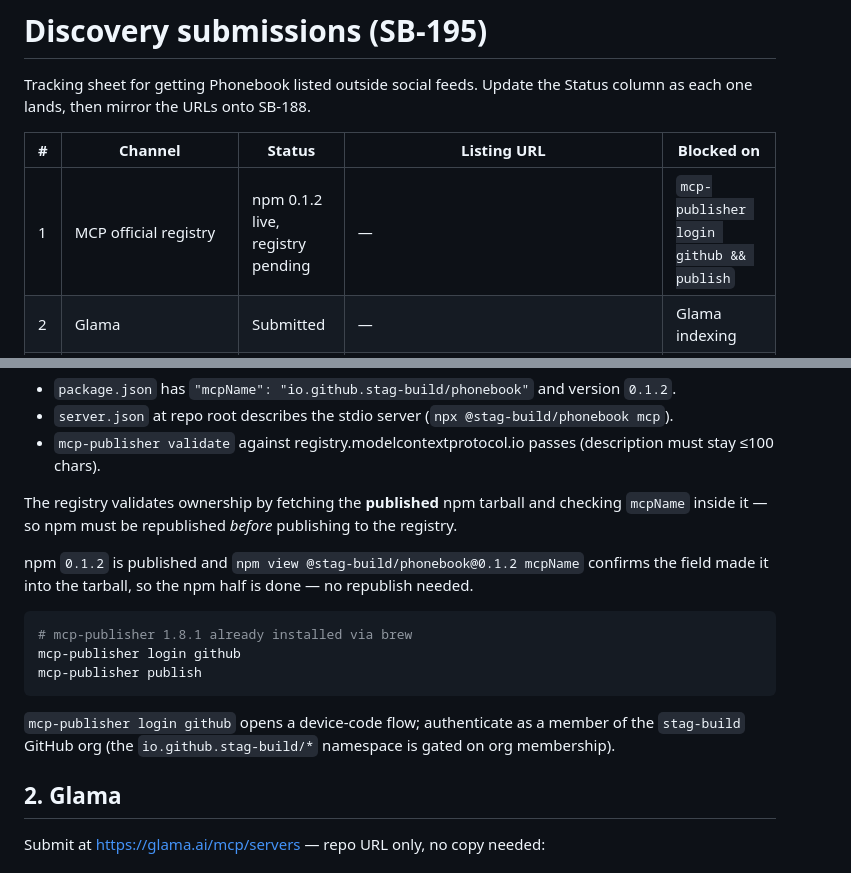
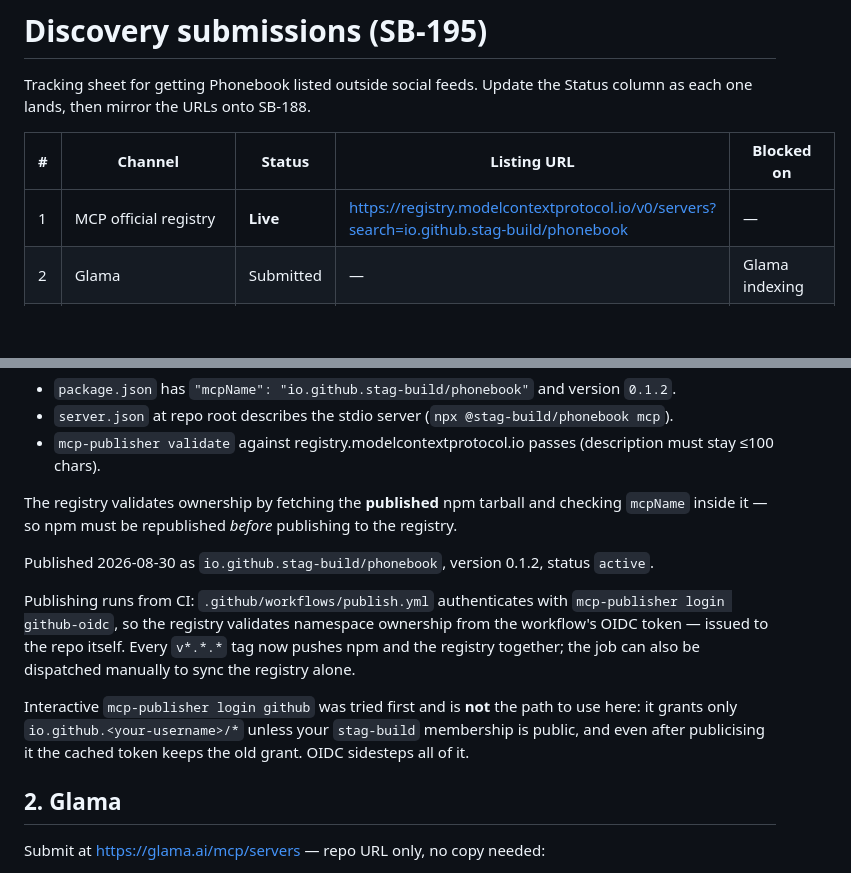
Before and after one commit to stag-build/phonebook, a Markdown page: docs/discovery-submissions.md, 2 parts joined by grey strips. GitHub-like rendering; blank space fills up the shorter version.

Commit message:
Record the MCP registry listing as live
Co-Authored-By: Claude Opus 5 <noreply@anthropic.com>

````diff
--- a/docs/discovery-submissions.md
+++ b/docs/discovery-submissions.md
@@ -5,7 +5,7 @@ Update the Status column as each one lands, then mirror the URLs onto SB-188.
 
 | # | Channel | Status | Listing URL | Blocked on |
 |---|---------|--------|-------------|------------|
-| 1 | MCP official registry | npm 0.1.2 live, registry pending | — | `mcp-publisher login github && publish` |
+| 1 | MCP official registry | **Live** | https://registry.modelcontextprotocol.io/v0/servers?search=io.github.stag-build/phonebook | — |
 | 2 | Glama | Submitted | — | Glama indexing |
 | 3 | Smithery | Not submitted | — | smithery.ai account |
 | 4 | punkpeye/awesome-mcp-servers | PR open | https://github.com/punkpeye/awesome-mcp-servers/pull/13229 | maintainer review |
@@ -26,17 +26,16 @@ Prep already committed in this repo:
 The registry validates ownership by fetching the **published** npm tarball and checking
 `mcpName` inside it — so npm must be republished *before* publishing to the registry.
 
-npm `0.1.2` is published and `npm view @stag-build/phonebook@0.1.2 mcpName` confirms the field
-made it into the tarball, so the npm half is done — no republish needed.
+Published 2026-08-30 as `io.github.stag-build/phonebook`, version 0.1.2, status `active`.
 
-```bash
-# mcp-publisher 1.8.1 already installed via brew
-mcp-publisher login github
-mcp-publisher publish
-```
+Publishing runs from CI: `.github/workflows/publish.yml` authenticates with
+`mcp-publisher login github-oidc`, so the registry validates namespace ownership from the
+workflow's OIDC token — issued to the repo itself. Every `v*.*.*` tag now pushes npm and the
+registry together; the job can also be dispatched manually to sync the registry alone.
 
-`mcp-publisher login github` opens a device-code flow; authenticate as a member of the
-`stag-build` GitHub org (the `io.github.stag-build/*` namespace is gated on org membership).
+Interactive `mcp-publisher login github` was tried first and is **not** the path to use here:
+it grants only `io.github.<your-username>/*` unless your `stag-build` membership is public,
+and even after publicising it the cached token keeps the old grant. OIDC sidesteps all of it.
 
 ## 2. Glama
 
````
